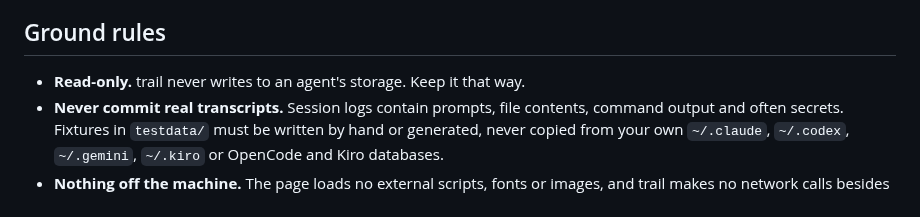
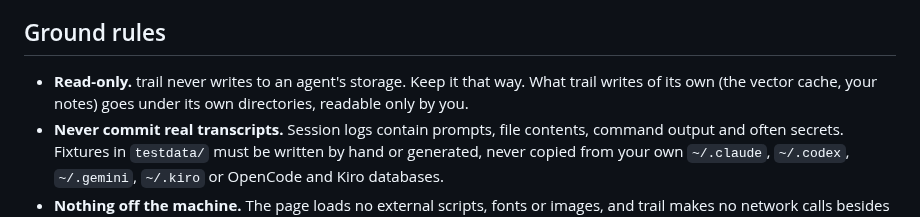
Before and after one commit to veluribharath/trail, a Markdown page: CONTRIBUTING.md, the part around the change. Drawn GitHub-style.

```diff
--- a/CONTRIBUTING.md
+++ b/CONTRIBUTING.md
@@ -17,7 +17,7 @@ The UI lives in `web/` as plain `index.html`, `style.css` and `app.js`. Edit the
 
 ## Ground rules
 
-- **Read-only.** trail never writes to an agent's storage. Keep it that way.
+- **Read-only.** trail never writes to an agent's storage. Keep it that way. What trail writes of its own (the vector cache, your notes) goes under its own directories, readable only by you.
 - **Never commit real transcripts.** Session logs contain prompts, file contents, command output and often secrets. Fixtures in `testdata/` must be written by hand or generated, never copied from your own `~/.claude`, `~/.codex`, `~/.gemini`, `~/.kiro` or OpenCode and Kiro databases.
 - **Nothing off the machine.** The page loads no external scripts, fonts or images, and trail makes no network calls besides running `git` locally. The one exception is opt-in: `-semantic` sends turn text to the embedding server the person points it at (localhost by default) and caches vectors in trail's own cache directory. Keep anything like it behind a flag.
 - **No new dependencies** without a good reason. The standard library has covered everything so far.
```
Also changed, not shown: README.md (+19 -3 lines), docs/notes.png (added), 8 other files.
